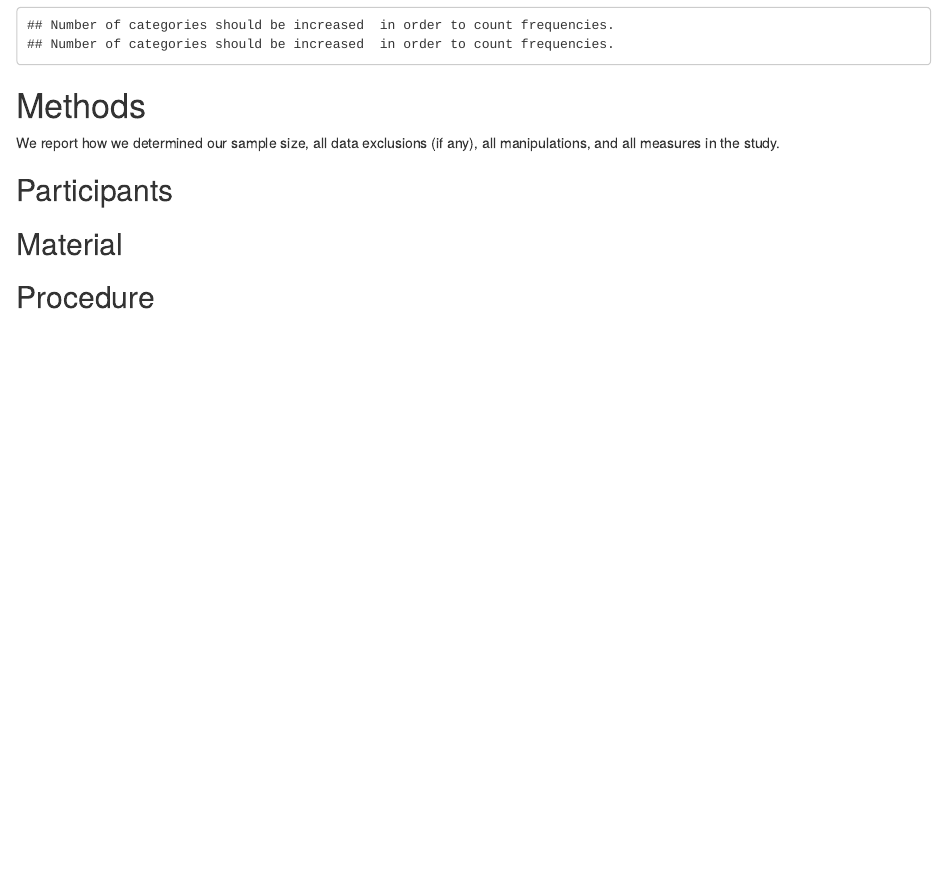
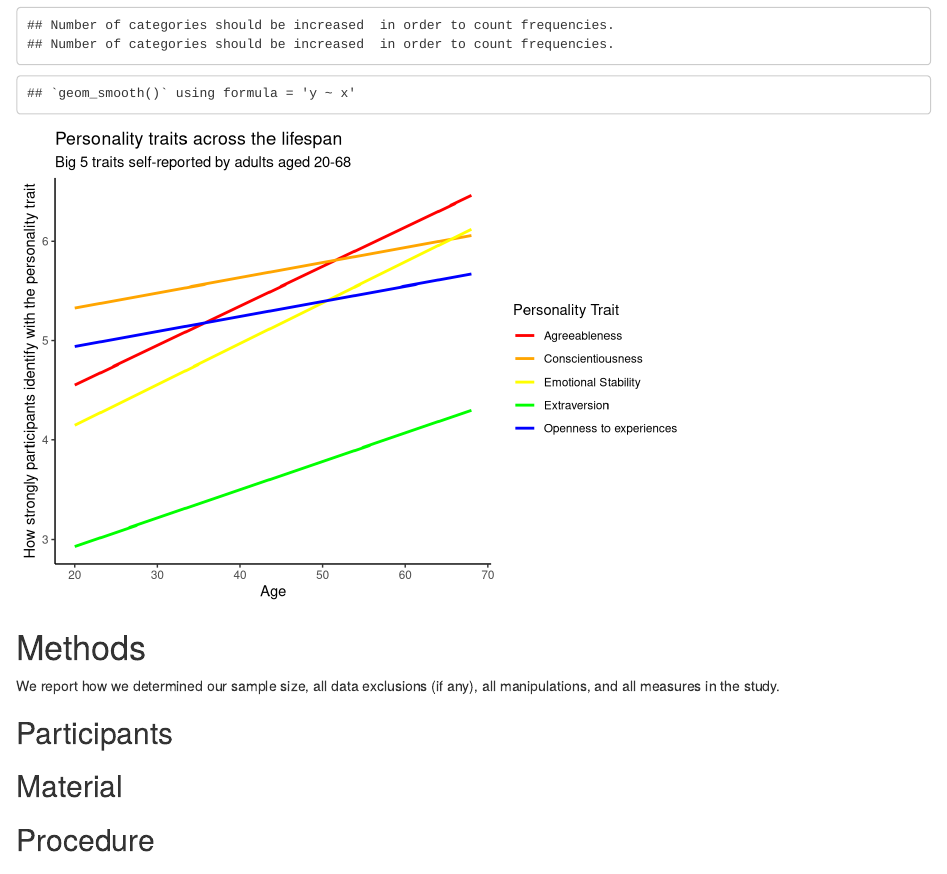
Before and after one commit to sdimakis/final_project_EDLD610, an R Markdown document (scripts/manuscript.Rmd): the page in a window 1100 px wide, from 380 px down. Rendered offline with R 4.5, knitr and Pandoc, with nearby package versions; some code elsewhere in the file could not run offline; column names are cleaned by a stand-in for the janitor package.

Commit message:
figure1 personality traits across the lifespan)

````diff
--- a/scripts/manuscript.Rmd
+++ b/scripts/manuscript.Rmd
@@ -151,7 +151,8 @@ data <- data %>%
          Political_affiliation = Q11,
          id = ResponseId) %>%
   janitor::clean_names() %>%
-  characterize()
+  characterize() %>%
+  mutate(age = as.numeric(age))
 ```
 
 ```{r tidying}
@@ -166,6 +167,19 @@ tidy <- data %>%
                values_to = "personality_score")
 ```
 
+```{r figure1}
+ggplot(tidy, aes(x = age, y = personality_score, color = personality_trait)) +
+  geom_smooth(se=FALSE, method = "lm")+
+  labs(title = "Personality traits across the lifespan", subtitle = "Big 5 traits self-reported by adults aged 20-68",
+       x= "Age", y = "How strongly participants identify with the personality trait",
+       color = "Personality Trait")+
+  theme_classic()+
+  scale_color_manual(values = c("red", "orange", "yellow","green", "blue"),
+                     labels=c("Agreeableness", "Conscientiousness",
+                              "Emotional Stability", "Extraversion",
+                             "Openness to experiences"))
+
+```
 # Methods
 We report how we determined our sample size, all data exclusions (if any), all manipulations, and all measures in the study. <!-- 21-word solution (Simmons, Nelson & Simonsohn, 2012; retrieved from http://ssrn.com/abstract=2160588) -->
 
````
Also changed, not shown: scripts/manuscript.pdf, scripts/manuscript.tex, scripts/manuscript_files/figure-latex/figure1-1.pdf (added), scripts/manuscript_files/figure-latex/figure1-1.png (added), 1 other file.
